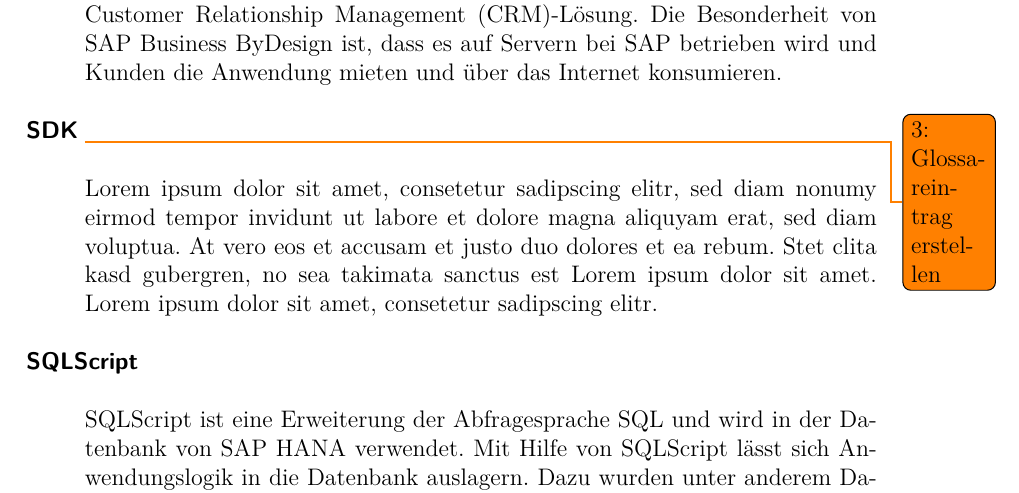
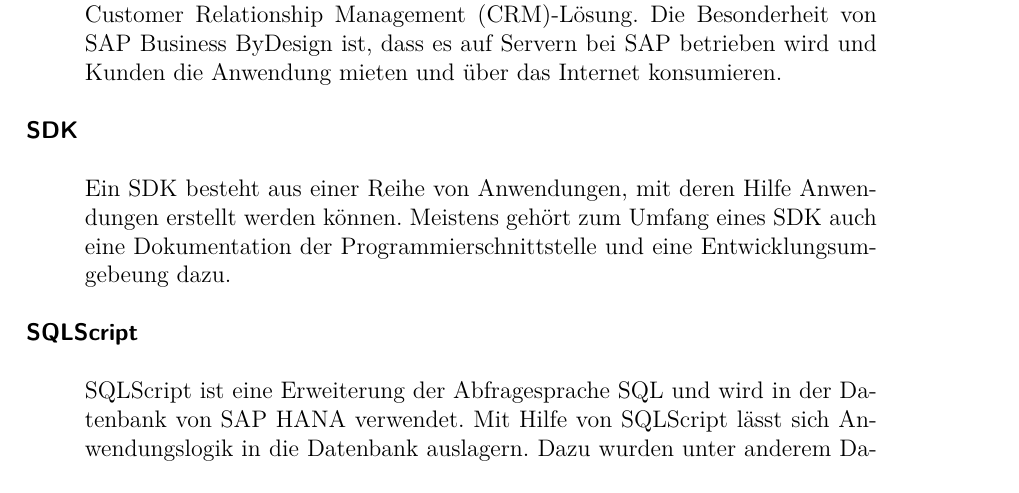
Before and after one commit to Fabian-K/Bachelorarbeit, a LaTeX document (bachelorarbeit.tex, which reads wa-abkuerzungen.tex): part of page 85 of 90, cut so that both start at the same text. Compiled offline with pdfLaTeX; an older LaTeX class or package is replaced by its successor.

Commit message:
autocommit

```diff
--- a/wa-abkuerzungen.tex
+++ b/wa-abkuerzungen.tex
@@ -109,8 +109,7 @@
 name=\gls{sdk},
 sort=SDK,
 description={
-\todonum{Glossareintrag erstellen}
-Lorem ipsum dolor sit amet, consetetur sadipscing elitr, sed diam nonumy eirmod tempor invidunt ut labore et dolore magna aliquyam erat, sed diam voluptua. At vero eos et accusam et justo duo dolores et ea rebum. Stet clita kasd gubergren, no sea takimata sanctus est Lorem ipsum dolor sit amet. Lorem ipsum dolor sit amet, consetetur sadipscing elitr.
+Ein \gls{sdk} besteht aus einer Reihe von Anwendungen, mit deren Hilfe Anwendungen erstellt werden können. Meistens gehört zum Umfang eines \gls{sdk} auch eine Dokumentation der Programmierschnittstelle und eine Entwicklungsumgebeung dazu.
 }
 }
 
```
